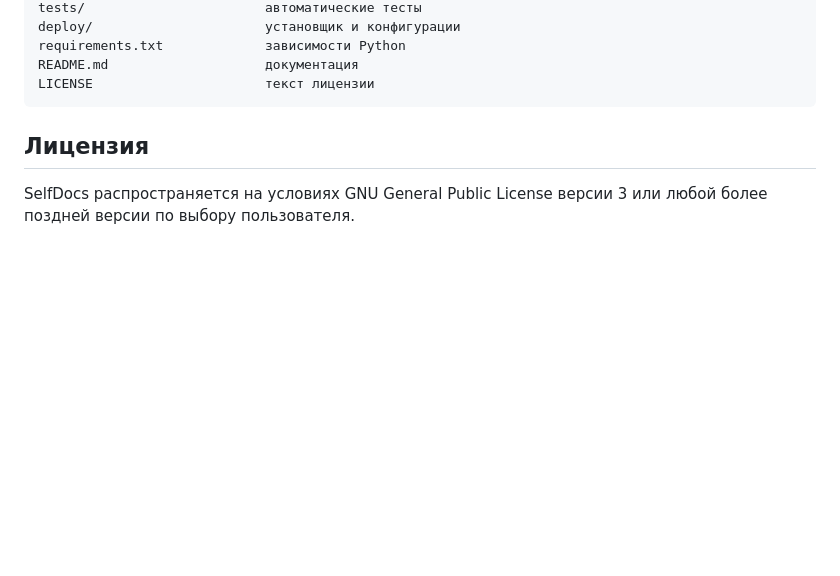
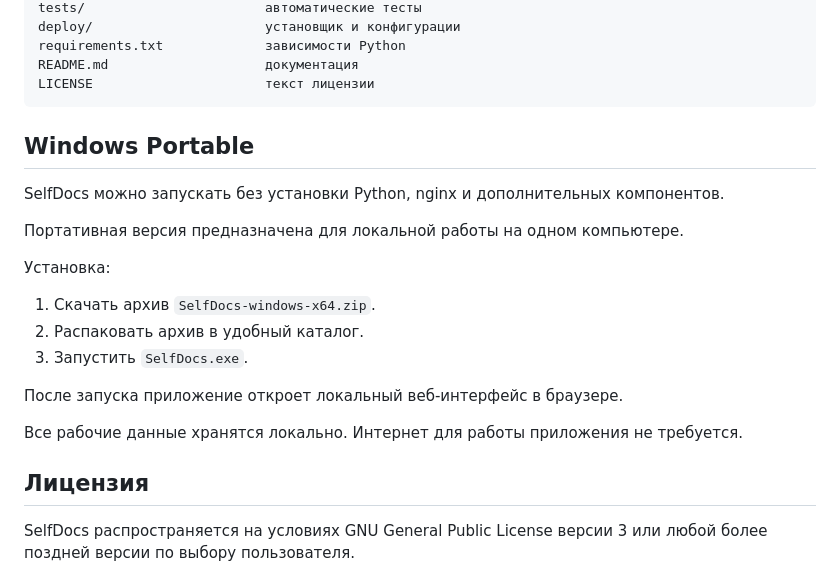
Before and after one commit to pterodaktil02/selfdocs, a Markdown page: README.md, the part around the change. Rendered like a GitHub page; blank space fills up the shorter version.

Commit message:
Document Windows portable version

````diff
--- a/README.md
+++ b/README.md
@@ -390,6 +390,24 @@ README.md                    документация
 LICENSE                      текст лицензии
 ```
 
+
+## Windows Portable
+
+SelfDocs можно запускать без установки Python, nginx и дополнительных компонентов.
+
+Портативная версия предназначена для локальной работы на одном компьютере.
+
+Установка:
+
+1. Скачать архив `SelfDocs-windows-x64.zip`.
+2. Распаковать архив в удобный каталог.
+3. Запустить `SelfDocs.exe`.
+
+После запуска приложение откроет локальный веб-интерфейс в браузере.
+
+Все рабочие данные хранятся локально.
+Интернет для работы приложения не требуется.
+
 ## Лицензия
 
 SelfDocs распространяется на условиях GNU General Public License версии 3 или любой более поздней версии по выбору пользователя.
````
